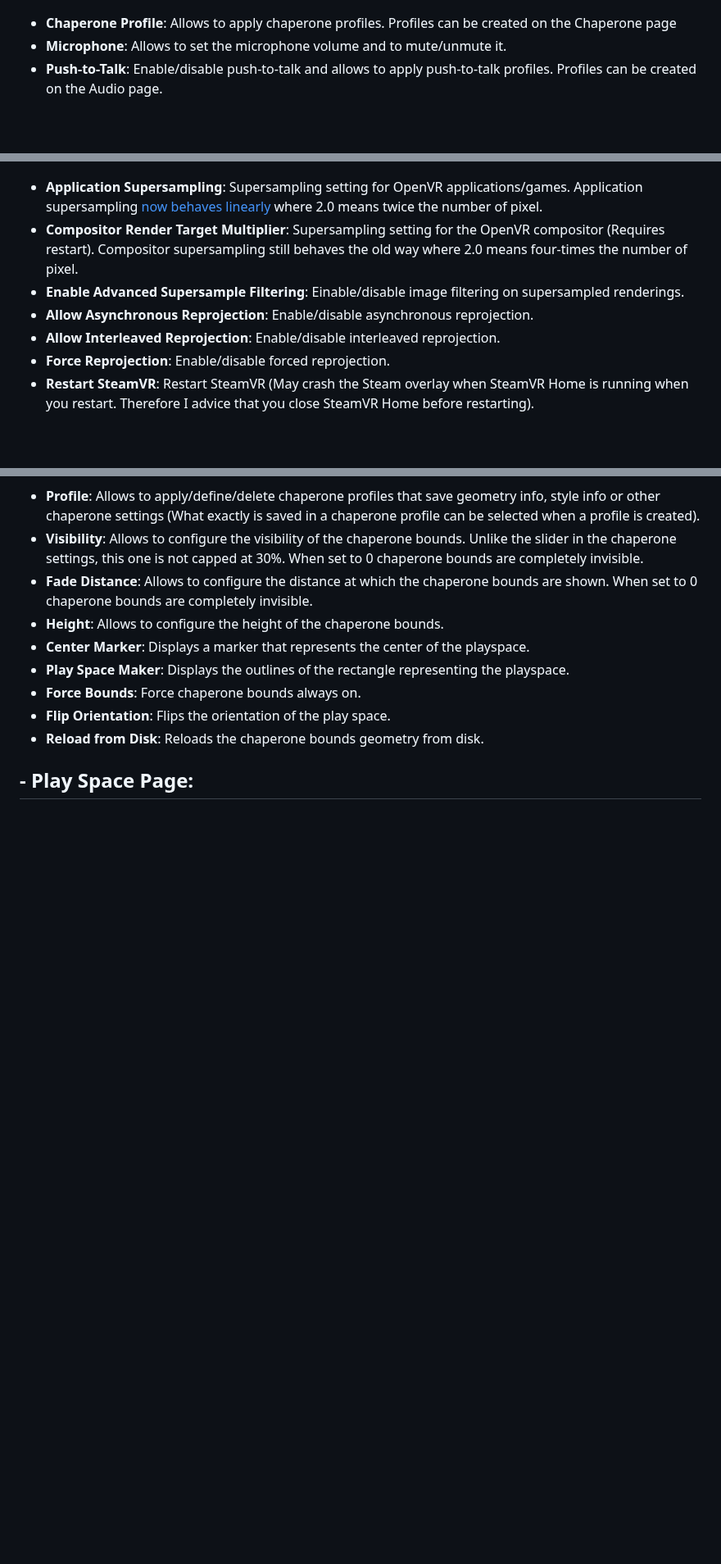
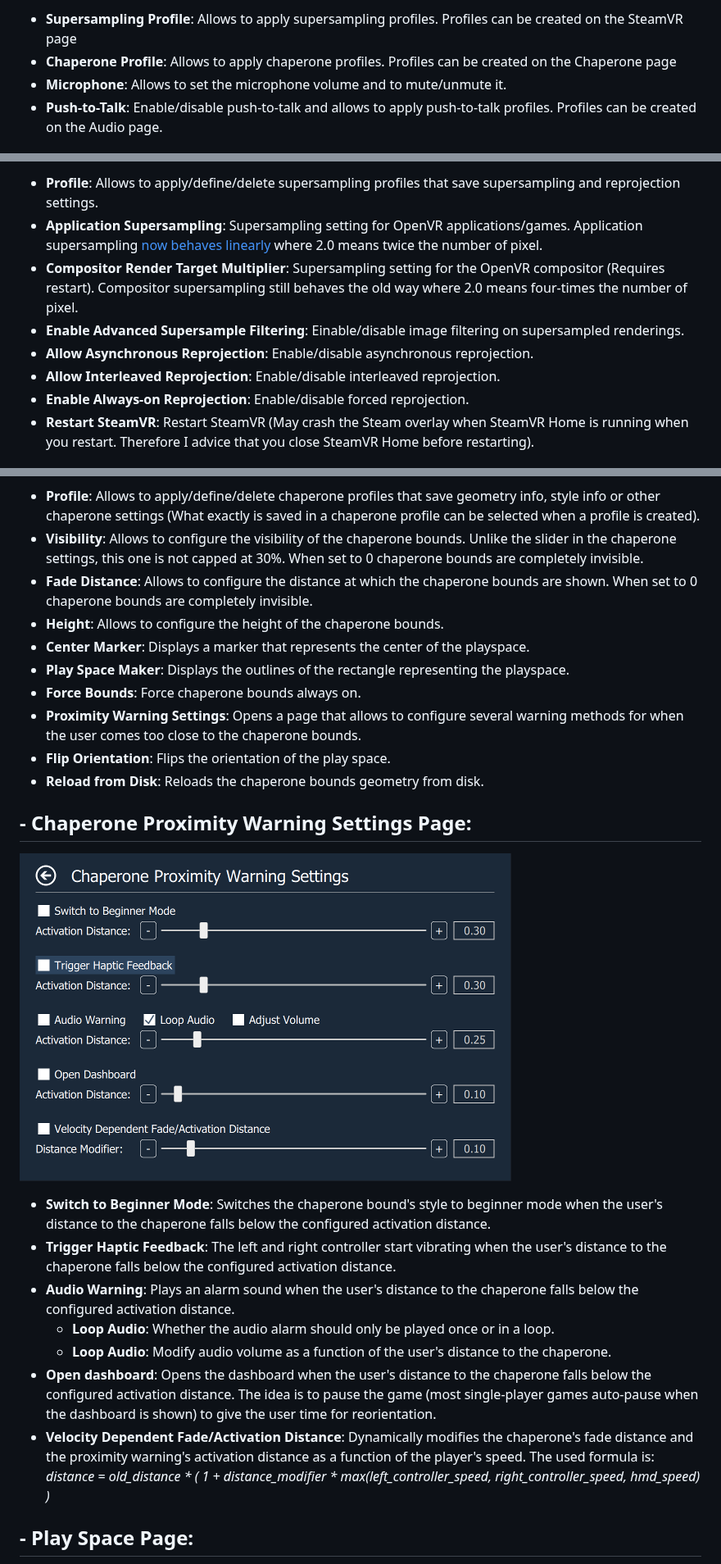
Before and after one commit to OpenVR-Advanced-Settings/OpenVR-AdvancedSettings, a Markdown page: Readme.md, 3 parts joined by grey strips. Shown at 82% size. Rendered like a GitHub page; pictures changed too: docs/screenshots/ChaperoneWarningPage.png (added); blank space fills up the shorter version.

Commit message:
Updated Readme, project file and installer.

```diff
--- a/Readme.md
+++ b/Readme.md
@@ -54,4 +56,5 @@ Executing startdesktopmode.bat from the application folder shows a window on the
 
+- **Supersampling Profile**: Allows to apply supersampling profiles. Profiles can be created on the SteamVR page
 - **Chaperone Profile**: Allows to apply chaperone profiles. Profiles can be created on the Chaperone page
 - **Microphone**: Allows to set the microphone volume and to mute/unmute it.
 - **Push-to-Talk**: Enable/disable push-to-talk and allows to apply push-to-talk profiles. Profiles can be created on the Audio page.
@@ -62,10 +65,11 @@ Executing startdesktopmode.bat from the application folder shows a window on the
 
+- **Profile**: Allows to apply/define/delete supersampling profiles that save supersampling and reprojection settings.
 - **Application Supersampling**: Supersampling setting for OpenVR applications/games. Application supersampling [now behaves linearly](https://steamcommunity.com/games/250820/announcements/detail/1256913672017664045) where 2.0 means twice the number of pixel.
 - **Compositor Render Target Multiplier**: Supersampling setting for the OpenVR compositor (Requires restart). Compositor supersampling still behaves the old way where 2.0 means four-times the number of pixel.
 - **Enable Advanced Supersample Filtering**: Einable/disable image filtering on supersampled renderings.
 - **Allow Asynchronous Reprojection**: Enable/disable asynchronous reprojection.
 - **Allow Interleaved Reprojection**: Enable/disable interleaved reprojection.
-- **Force Reprojection**: Enable/disable forced reprojection.
+- **Enable Always-on Reprojection**: Enable/disable forced reprojection.
 - **Restart SteamVR**: Restart SteamVR (May crash the Steam overlay when SteamVR Home is running when you restart. Therefore I advice that you close SteamVR Home before restarting).
 
 ## - Chaperone Page:
@@ -79,8 +83,22 @@ Executing startdesktopmode.bat from the application folder shows a window on the
 - **Center Marker**: Displays a marker that represents the center of the playspace.
 - **Play Space Maker**: Displays the outlines of the rectangle representing the playspace.
 - **Force Bounds**: Force chaperone bounds always on.
+- **Proximity Warning Settings**: Opens a page that allows to configure several warning methods for when the user comes too close to the chaperone bounds.
 - **Flip Orientation**: Flips the orientation of the play space.
 - **Reload from Disk**: Reloads the chaperone bounds geometry from disk.
 
+
+## - Chaperone Proximity Warning Settings Page:
+
+![Chaperone Proximity Warning Settings Page](docs/screenshots/ChaperoneWarningPage.png)
+
+- **Switch to Beginner Mode**: Switches the chaperone bound's style to beginner mode when the user's distance to the chaperone falls below the configured activation distance.
+- **Trigger Haptic Feedback**: The left and right controller start vibrating when the user's distance to the chaperone falls below the configured activation distance.
+- **Audio Warning**: Plays an alarm sound when the user's distance to the chaperone falls below the configured activation distance.
+  - **Loop Audio**: Whether the audio alarm should only be played once or in a loop.
+  - **Loop Audio**: Modify audio volume as a function of the user's distance to the chaperone.
+- **Open dashboard**: Opens the dashboard when the user's distance to the chaperone falls below the configured activation distance. The idea is to pause the game (most single-player games auto-pause when the dashboard is shown) to give the user time for reorientation.
+- **Velocity Dependent Fade/Activation Distance**: Dynamically modifies the chaperone's fade distance and the proximity warning's activation distance as a function of the player's speed. The used formula is: *distance = old_distance * ( 1 + distance_modifier * max(left_controller_speed, right_controller_speed, hmd_speed) )*
+
 ## - Play Space Page:
 
```
Also changed, not shown: other parts of Readme.md (+17 -12 lines), docs/screenshots/AudioPage.png, docs/screenshots/ChaperonePage.png, docs/screenshots/RevivePage.png, docs/screenshots/RootPage.png, docs/screenshots/SteamVRPage.png, 2 other files.
